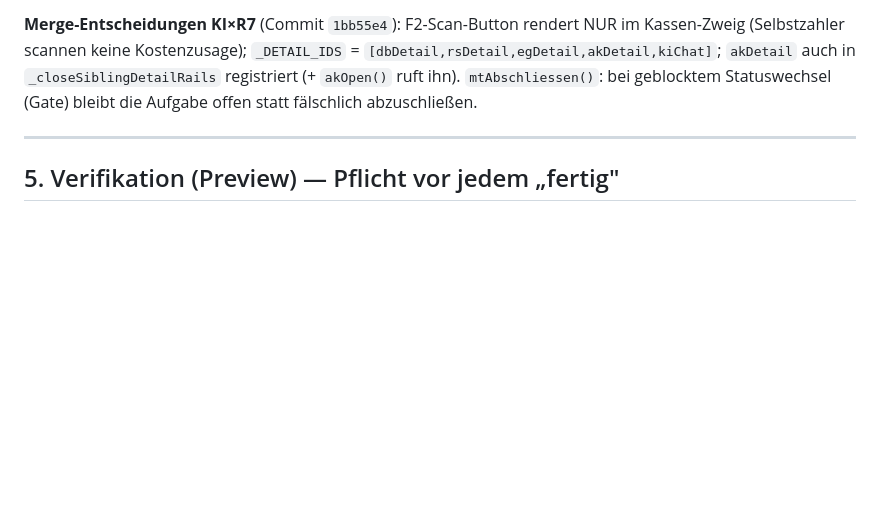
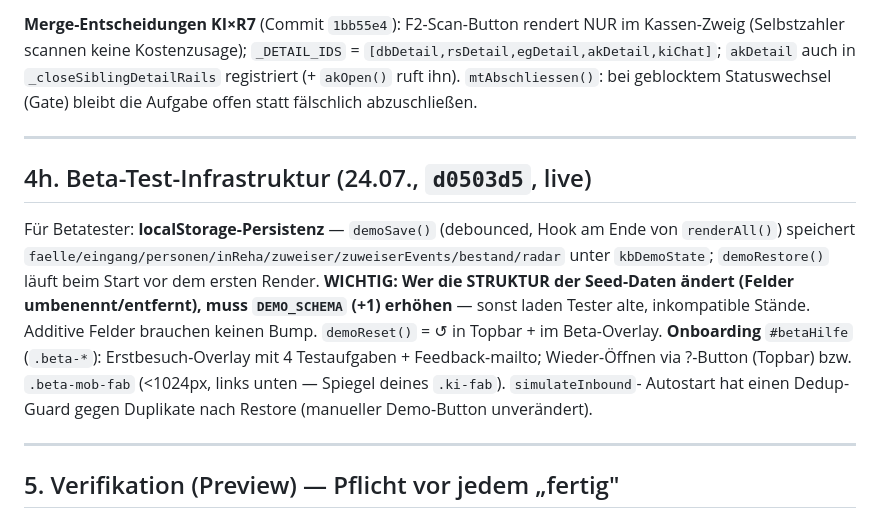
Before and after one commit to aluminiumminimum/bavaria-trichter-prototyp, a Markdown page: HANDOVER.md, the part around the change. Drawn GitHub-style; blank space fills up the shorter version.

Commit message:
docs: HANDOVER §4h — Beta-Infrastruktur (Persistenz/DEMO_SCHEMA-Regel, Onboarding, Reset)
Co-Authored-By: Claude Fable 5 <noreply@anthropic.com>

```diff
--- a/HANDOVER.md
+++ b/HANDOVER.md
@@ -379,6 +379,20 @@ geblocktem Statuswechsel (Gate) bleibt die Aufgabe offen statt fälschlich abzus
 
 ---
 
+## 4h. Beta-Test-Infrastruktur (24.07., `d0503d5`, live)
+
+Für Betatester: **localStorage-Persistenz** — `demoSave()` (debounced, Hook am Ende von
+`renderAll()`) speichert `faelle/eingang/personen/inReha/zuweiser/zuweiserEvents/bestand/radar`
+unter `kbDemoState`; `demoRestore()` läuft beim Start vor dem ersten Render. **WICHTIG: Wer die
+STRUKTUR der Seed-Daten ändert (Felder umbenennt/entfernt), muss `DEMO_SCHEMA` (+1) erhöhen** —
+sonst laden Tester alte, inkompatible Stände. Additive Felder brauchen keinen Bump.
+`demoReset()` = ↺ in Topbar + im Beta-Overlay. **Onboarding** `#betaHilfe` (`.beta-*`):
+Erstbesuch-Overlay mit 4 Testaufgaben + Feedback-mailto; Wieder-Öffnen via ?-Button (Topbar)
+bzw. `.beta-mob-fab` (<1024px, links unten — Spiegel deines `.ki-fab`). `simulateInbound`-
+Autostart hat einen Dedup-Guard gegen Duplikate nach Restore (manueller Demo-Button unverändert).
+
+---
+
 ## 5. Verifikation (Preview) — Pflicht vor jedem „fertig"
 - Server: `.claude/launch.json` → **`bavaria-proto`** (homebrew python3 `http.server`, Port 8765, `--directory` = Repo). Start via preview-Tool mit `{name:"bavaria-proto"}`.
 - Desktop braucht **≥1024px** (sonst sind `dbDetail` etc. gated). Preset „desktop" liefert teils <1024 → **eigene Größe 1440×900** setzen. Mobile-Preset 375/390 für die Mobil-QA.
```
